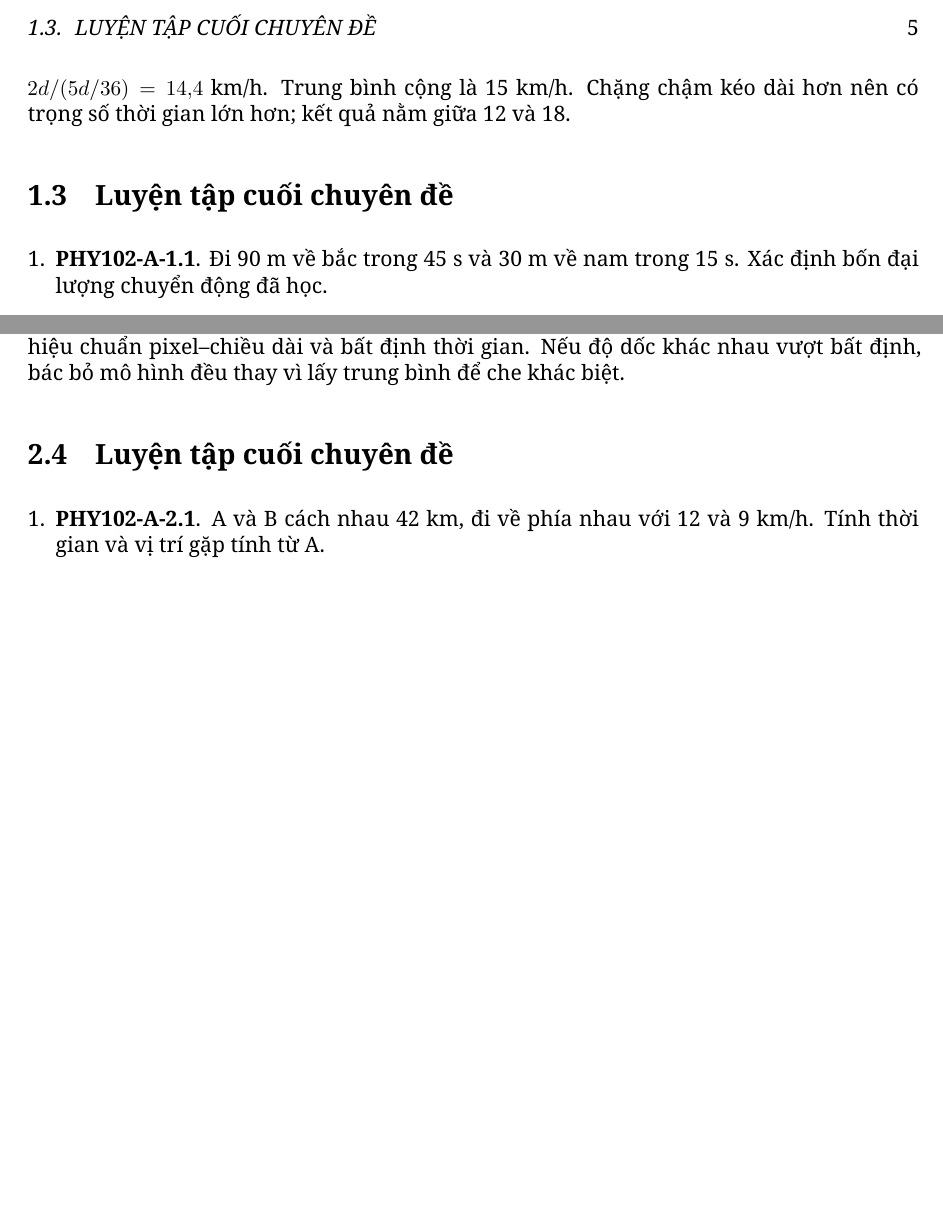
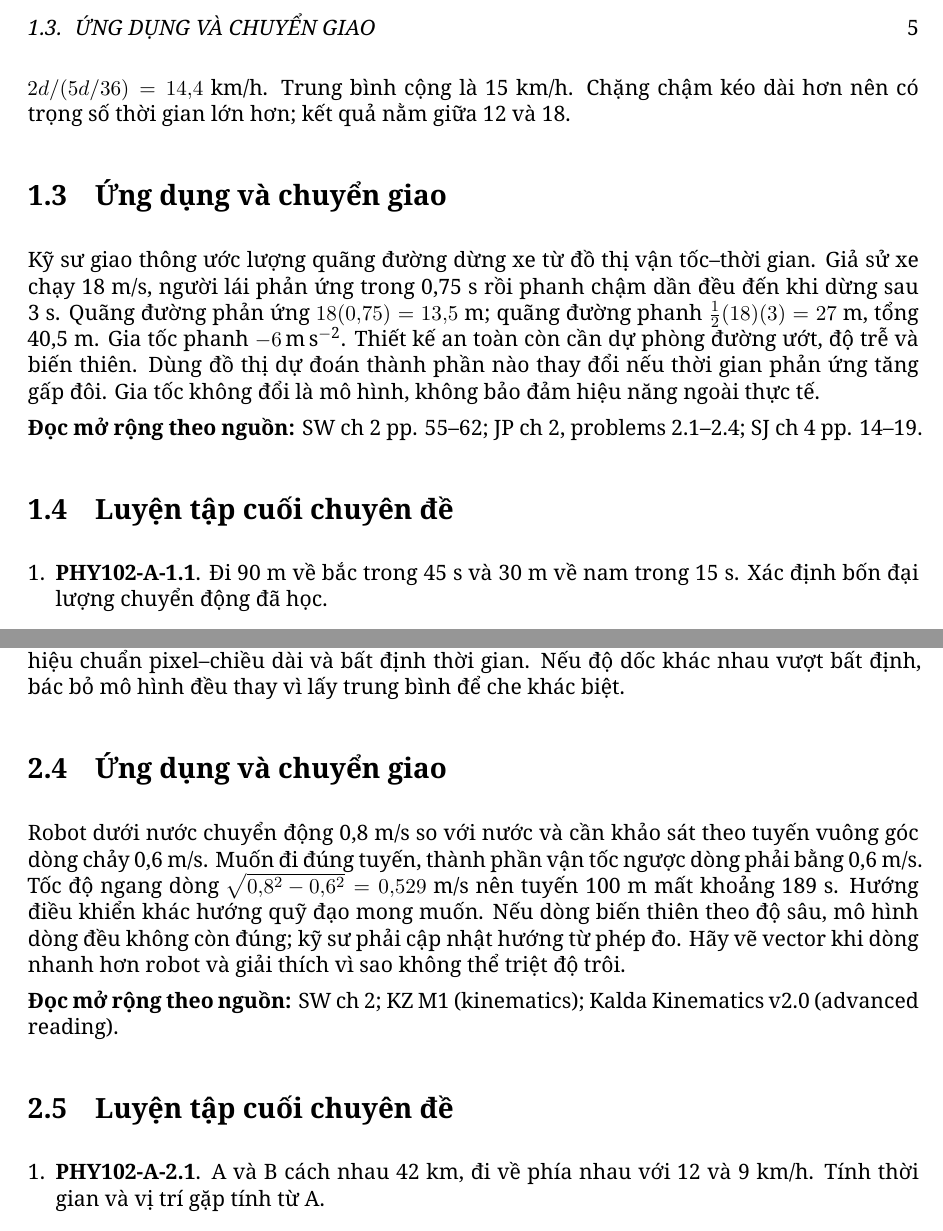
Before and after one commit to Diavn/diavn.github.io, a LaTeX book (truongchuyen/physics-books/PHY102-A-vi.tex): two parts of pages 5 and 7 of 9 before the commit and two parts of pages 5 and 7 of 10 after it, joined at a grey line, cut at the place of the change, the shorter picture padded with empty space. Compiled offline with XeLaTeX.

Commit message:
Add two application and transfer sections plus international crosswalk to PHY102-A vi

```diff
--- a/truongchuyen/physics-books/PHY102-A-vi.tex
+++ b/truongchuyen/physics-books/PHY102-A-vi.tex
@@ -39,6 +39,11 @@ Một học sinh đi 120 m về phía đông trong 60 s, chờ 30 s, rồi đi 8
 Người đi xe đạp đi hai quãng đường bằng nhau với tốc độ 12 km/h và 18 km/h. Suy ra tốc độ trung bình và so sánh với trung bình cộng.
 
 \textbf{Lời giải.} Gọi mỗi quãng đường là $d$ km. Khi đó $t=d/12+d/18=5d/36$ giờ và $\bar u=2d/(5d/36)=14{,}4$ km/h. Trung bình cộng là 15 km/h. Chặng chậm kéo dài hơn nên có trọng số thời gian lớn hơn; kết quả nằm giữa 12 và 18.
+\section{Ứng dụng và chuyển giao}
+Kỹ sư giao thông ước lượng quãng đường dừng xe từ đồ thị vận tốc--thời gian. Giả sử xe chạy 18 m/s, người lái phản ứng trong 0,75 s rồi phanh chậm dần đều đến khi dừng sau 3 s. Quãng đường phản ứng $18(0{,}75)=13{,}5$ m; quãng đường phanh $\frac12(18)(3)=27$ m, tổng 40,5 m. Gia tốc phanh $-6\,\mathrm{m\,s^{-2}}$. Thiết kế an toàn còn cần dự phòng đường ướt, độ trễ và biến thiên. Dùng đồ thị dự đoán thành phần nào thay đổi nếu thời gian phản ứng tăng gấp đôi. Gia tốc không đổi là mô hình, không bảo đảm hiệu năng ngoài thực tế.
+
+\textbf{Đọc mở rộng theo nguồn:} SW ch 2 pp. 55–62; JP ch 2, problems 2.1–2.4; SJ ch 4 pp. 14–19.
+
 \section{Luyện tập cuối chuyên đề}
 \begin{enumerate}
 \item \textbf{PHY102-A-1.1}. Đi 90 m về bắc trong 45 s và 30 m về nam trong 15 s. Xác định bốn đại lượng chuyển động đã học.
@@ -74,6 +79,11 @@ Sông rộng 120 m. Người bơi với tốc độ 1,5 m/s so với nước the
 \textbf{Lời giải.} Thành phần qua sông 1,5 m/s nên $t=120/1{,}5=80$ s và độ trôi $0{,}9(80)=72$ m. Muốn triệt độ trôi, thành phần hướng thượng lưu cần bằng 0,9 m/s; theo Pythagoras thành phần qua sông $\sqrt{1{,}5^2-0{,}9^2}=1{,}2$ m/s. Do đó $t=100$ s. Đi thẳng đến đối diện lâu hơn vì một phần vận tốc bơi dùng để bù dòng.
 \section{Nhiệm vụ thực nghiệm}
 Quay xe đồ chơi cạnh thước với khoảng thời gian giữa khung hình đã biết. Lấy ít nhất sáu cặp (t,x), vẽ x theo t, ước lượng độ dốc từ hai điểm cách xa rồi so sánh các đoạn. Báo cáo hiệu chuẩn pixel–chiều dài và bất định thời gian. Nếu độ dốc khác nhau vượt bất định, bác bỏ mô hình đều thay vì lấy trung bình để che khác biệt.
+\section{Ứng dụng và chuyển giao}
+Robot dưới nước chuyển động 0,8 m/s so với nước và cần khảo sát theo tuyến vuông góc dòng chảy 0,6 m/s. Muốn đi đúng tuyến, thành phần vận tốc ngược dòng phải bằng 0,6 m/s. Tốc độ ngang dòng $\sqrt{0{,}8^2-0{,}6^2}=0{,}529$ m/s nên tuyến 100 m mất khoảng 189 s. Hướng điều khiển khác hướng quỹ đạo mong muốn. Nếu dòng biến thiên theo độ sâu, mô hình dòng đều không còn đúng; kỹ sư phải cập nhật hướng từ phép đo. Hãy vẽ vector khi dòng nhanh hơn robot và giải thích vì sao không thể triệt độ trôi.
+
+\textbf{Đọc mở rộng theo nguồn:} SW ch 2; KZ M1 (kinematics); Kalda Kinematics v2.0 (advanced reading).
+
 \section{Luyện tập cuối chuyên đề}
 \begin{enumerate}
 \item \textbf{PHY102-A-2.1}. A và B cách nhau 42 km, đi về phía nhau với 12 và 9 km/h. Tính thời gian và vị trí gặp tính từ A.
```
Also changed, not shown: truongchuyen/physics-books/PHY102-A-vi.tex (4 more changed lines).
